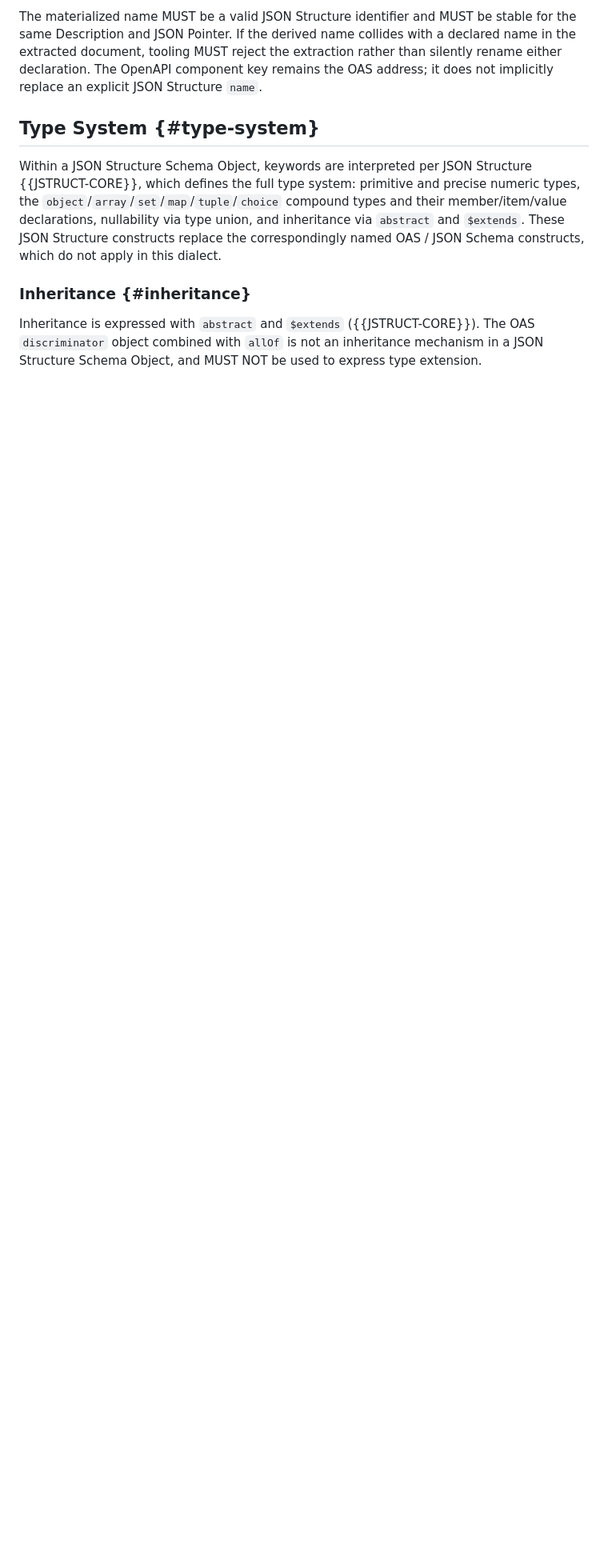
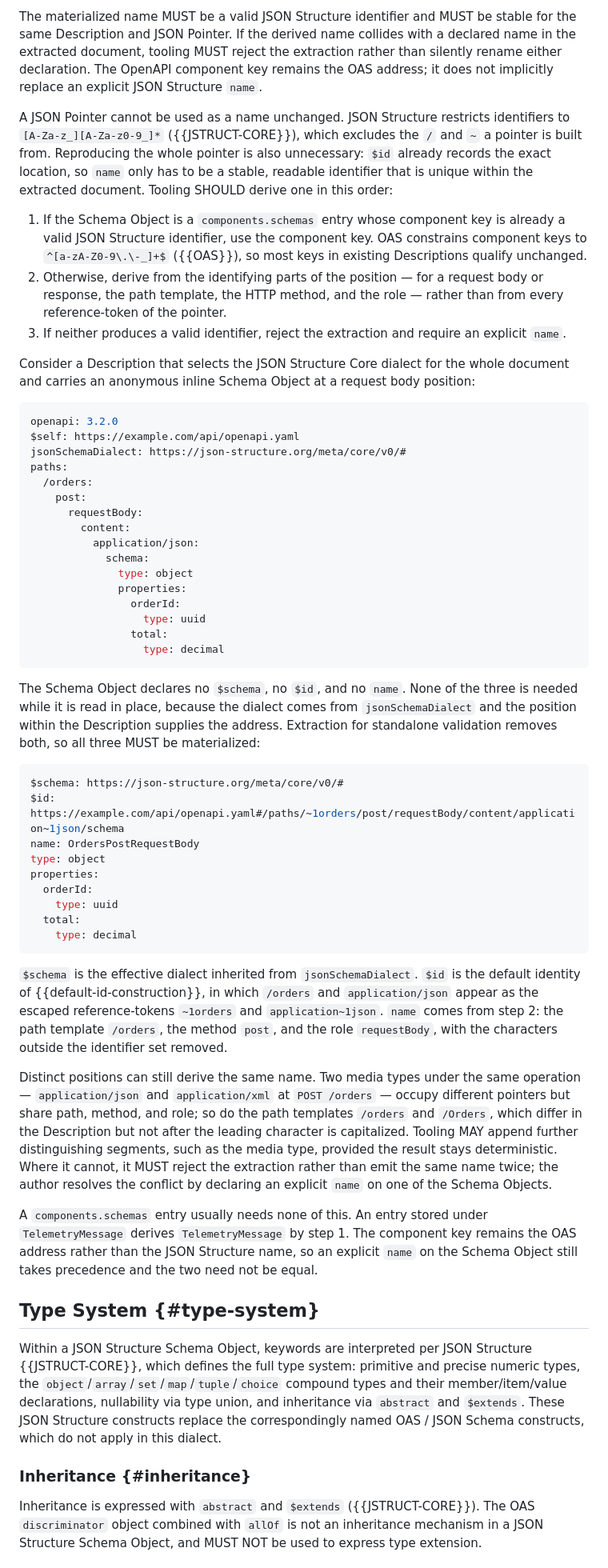
Before and after one commit to json-structure/oas-binding, a Markdown page: draft-vasters-json-structure-oas-binding.md, the part around one of its changes. Shown at 80% size. Rendered like a GitHub page; blank space fills up the shorter version.

Commit message:
docs: add name materialization example; move construct mapping to appendix
Add a worked example to "Materializing name" covering the hard case: an
anonymous inline Schema Object at a request body position, where $schema,
$id, and name must all be materialized on extraction.

Give the derivation a defined order rather than leaving it to "for example,
from the JSON Pointer". A JSON Pointer is not a valid JSON Structure
identifier — Core restricts names to [A-Za-z_][A-Za-z0-9_]* which excludes
the / and ~ a pointer is built from — and reproducing the whole pointer is
redundant because $id already records the exact location. Tooling now uses
the components.schemas key where it is already a valid identifier, else
derives from the identifying parts of the position (path template, method,
role), else rejects the extraction. Note the realistic collisions this
leaves: two media types under one operation, and path templates differing
only in case.

Move the Construct Mapping table out of the Type System section into
Appendix A, leaving a forward reference. The table is migration guidance
rather than part of the type system definition.

Signed-off-by: Clemens Vasters <clemens@vasters.com>

```diff
--- a/draft-vasters-json-structure-oas-binding.md
+++ b/draft-vasters-json-structure-oas-binding.md
@@ -647,6 +647,87 @@ the extraction rather than silently rename either declaration. The OpenAPI
 component key remains the OAS address; it does not implicitly replace an
 explicit JSON Structure `name`.
 
+A JSON Pointer cannot be used as a name unchanged. JSON Structure restricts
+identifiers to `[A-Za-z_][A-Za-z0-9_]*` ({{JSTRUCT-CORE}}), which excludes
+the `/` and `~` a pointer is built from. Reproducing the whole pointer is
+also unnecessary: `$id` already records the exact location, so `name` only
+has to be a stable, readable identifier that is unique within the extracted
+document. Tooling SHOULD derive one in this order:
+
+1. If the Schema Object is a `components.schemas` entry whose component key
+   is already a valid JSON Structure identifier, use the component key. OAS
+   constrains component keys to `^[a-zA-Z0-9\.\-_]+$` ({{OAS}}), so most
+   keys in existing Descriptions qualify unchanged.
+2. Otherwise, derive from the identifying parts of the position — for a
+   request body or response, the path template, the HTTP method, and the
+   role — rather than from every reference-token of the pointer.
+3. If neither produces a valid identifier, reject the extraction and require
+   an explicit `name`.
+
+Consider a Description that selects the JSON Structure Core dialect for the
+whole document and carries an anonymous inline Schema Object at a request
+body position:
+
+~~~ yaml
+openapi: 3.2.0
+$self: https://example.com/api/openapi.yaml
+jsonSchemaDialect: https://json-structure.org/meta/core/v0/#
+paths:
+  /orders:
+    post:
+      requestBody:
+        content:
+          application/json:
+            schema:
+              type: object
+              properties:
+                orderId:
+                  type: uuid
+                total:
+                  type: decimal
+~~~
+
+The Schema Object declares no `$schema`, no `$id`, and no `name`. None of the
+three is needed while it is read in place, because the dialect comes from
+`jsonSchemaDialect` and the position within the Description supplies the
+address. Extraction for standalone validation removes both, so all three MUST
+be materialized:
+
+~~~ yaml
+$schema: https://json-structure.org/meta/core/v0/#
+$id: https://example.com/api/openapi.yaml#/paths/~1orders/post/requestBody/content/application~1json/schema
+name: OrdersPostRequestBody
+type: object
+properties:
+  orderId:
+    type: uuid
+  total:
+    type: decimal
+~~~
+
+`$schema` is the effective dialect inherited from `jsonSchemaDialect`. `$id`
+is the default identity of {{default-id-construction}}, in which `/orders`
+and `application/json` appear as the escaped reference-tokens `~1orders` and
+`application~1json`. `name` comes from step 2: the path template `/orders`,
+the method `post`, and the role `requestBody`, with the characters outside
+the identifier set removed.
+
+Distinct positions can still derive the same name. Two media types under the
+same operation — `application/json` and `application/xml` at `POST /orders` —
+occupy different pointers but share path, method, and role; so do the path
+templates `/orders` and `/Orders`, which differ in the Description but not
+after the leading character is capitalized. Tooling MAY append further
+distinguishing segments, such as the media type, provided the result stays
+deterministic. Where it cannot, it MUST reject the extraction rather than
+emit the same name twice; the author resolves the conflict by declaring an
+explicit `name` on one of the Schema Objects.
+
+A `components.schemas` entry usually needs none of this. An entry stored
+under `TelemetryMessage` derives `TelemetryMessage` by step 1. The component
+key remains the OAS address rather than the JSON Structure name, so an
+explicit `name` on the Schema Object still takes precedence and the two need
+not be equal.
+
 ## Type System {#type-system}
 
 Within a JSON Structure Schema Object, keywords are interpreted per JSON
```
Also changed, not shown: other parts of draft-vasters-json-structure-oas-binding.md (+40 -34 lines).
